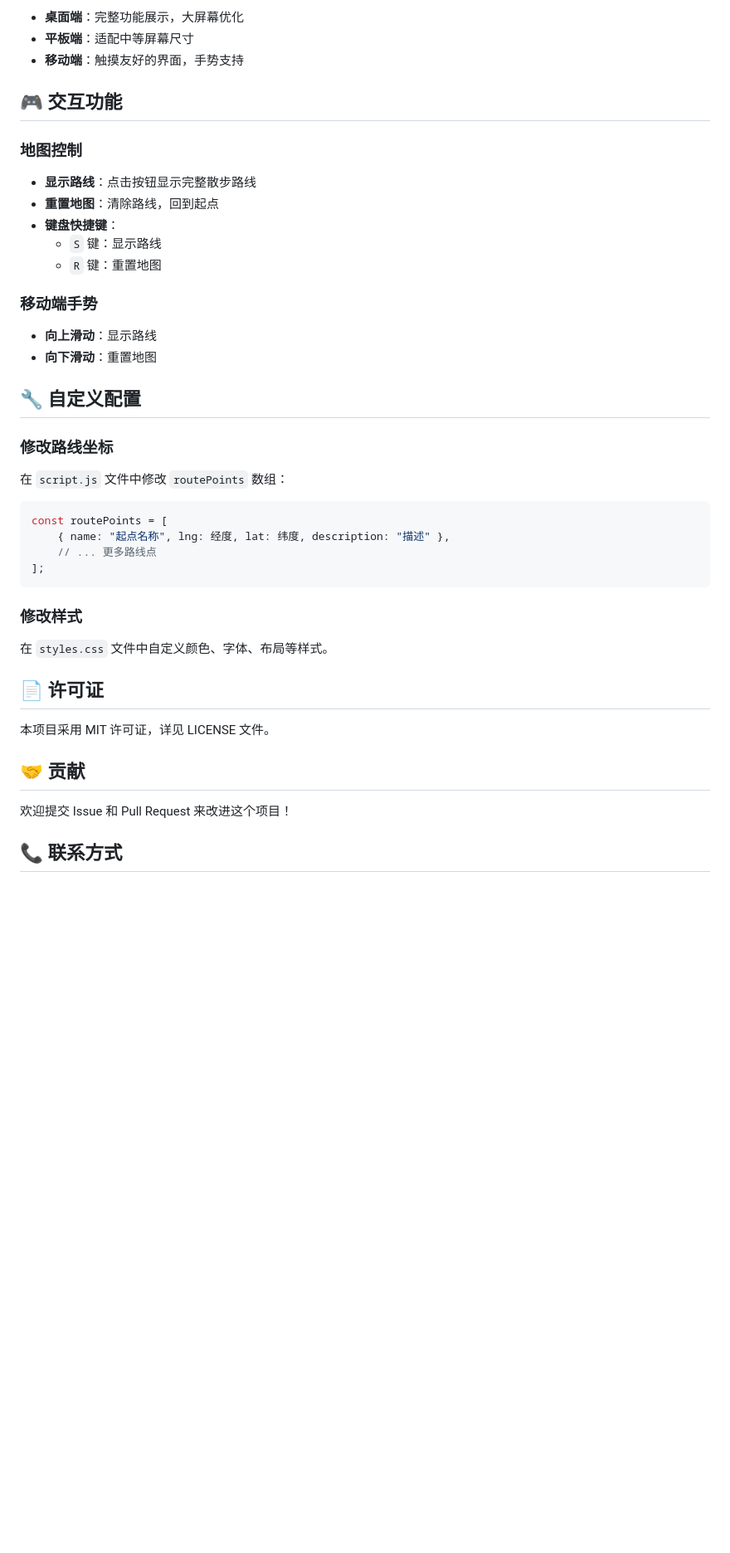
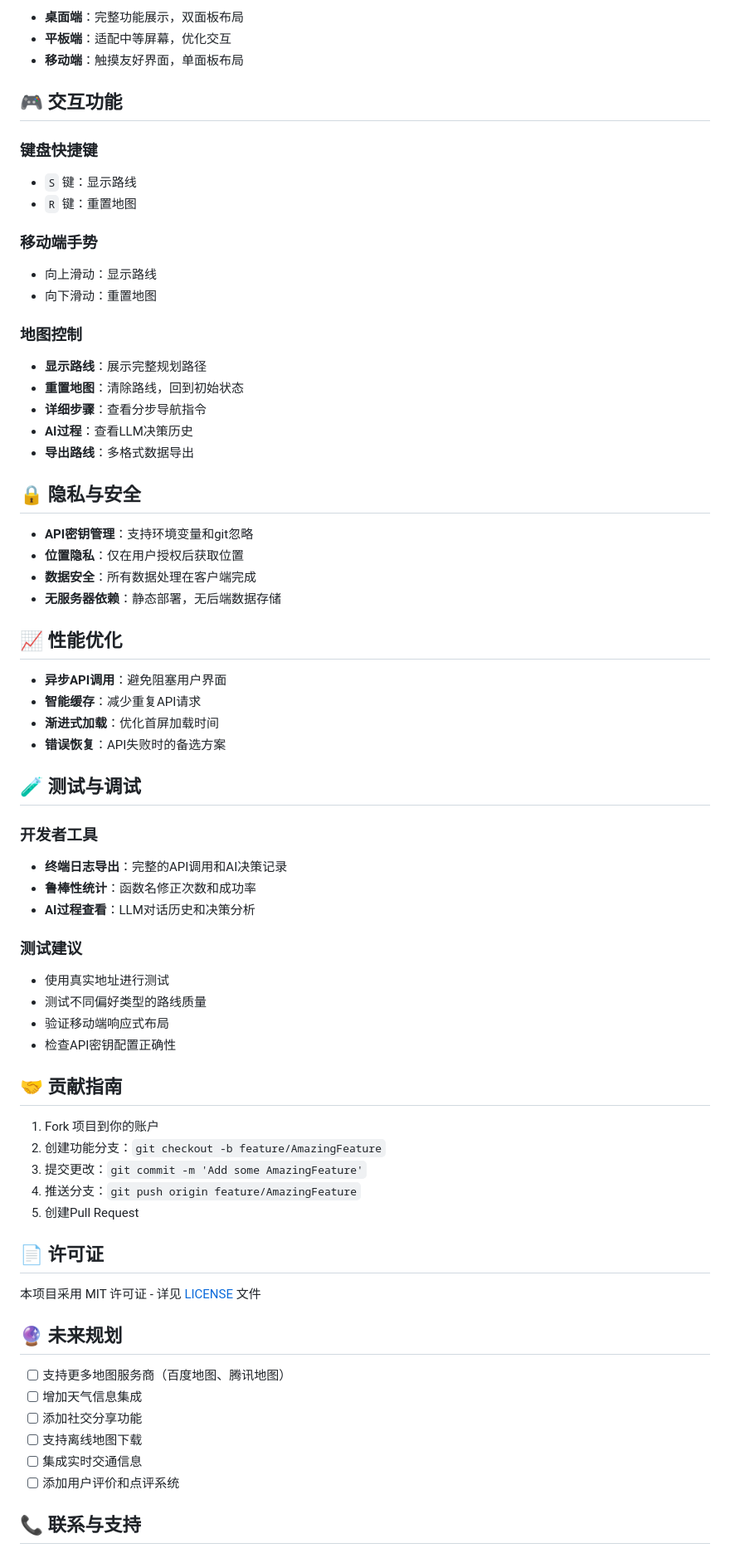
Before and after one commit to jxtse/city-derive, a Markdown page: README.md, the part around one of its changes. Shown at 83% size. Rendered like a GitHub page; blank space fills up the shorter version.

````diff
--- a/README.md
+++ b/README.md
@@ -106,43 +127,72 @@ php -S localhost:8000
 
-- **桌面端**：完整功能展示，大屏幕优化
-- **平板端**：适配中等屏幕尺寸
-- **移动端**：触摸友好的界面，手势支持
+- **桌面端**：完整功能展示，双面板布局
+- **平板端**：适配中等屏幕，优化交互
+- **移动端**：触摸友好界面，单面板布局
 
 ## 🎮 交互功能
 
-### 地图控制
-- **显示路线**：点击按钮显示完整散步路线
-- **重置地图**：清除路线，回到起点
-- **键盘快捷键**：
-  - `S` 键：显示路线
-  - `R` 键：重置地图
+### 键盘快捷键
+- `S` 键：显示路线
+- `R` 键：重置地图
 
 ### 移动端手势
-- **向上滑动**：显示路线
-- **向下滑动**：重置地图
+- 向上滑动：显示路线
+- 向下滑动：重置地图
 
-## 🔧 自定义配置
+### 地图控制
+- **显示路线**：展示完整规划路径
+- **重置地图**：清除路线，回到初始状态
+- **详细步骤**：查看分步导航指令
+- **AI过程**：查看LLM决策历史
+- **导出路线**：多格式数据导出
 
-### 修改路线坐标
-在 `script.js` 文件中修改 `routePoints` 数组：
+## 🔒 隐私与安全
 
-```javascript
-const routePoints = [
-    { name: "起点名称", lng: 经度, lat: 纬度, description: "描述" },
-    // ... 更多路线点
-];
-```
+- **API密钥管理**：支持环境变量和git忽略
+- **位置隐私**：仅在用户授权后获取位置
+- **数据安全**：所有数据处理在客户端完成
+- **无服务器依赖**：静态部署，无后端数据存储
 
-### 修改样式
-在 `styles.css` 文件中自定义颜色、字体、布局等样式。
+## 📈 性能优化
+
+- **异步API调用**：避免阻塞用户界面
+- **智能缓存**：减少重复API请求
+- **渐进式加载**：优化首屏加载时间
+- **错误恢复**：API失败时的备选方案
+
+## 🧪 测试与调试
+
+### 开发者工具
+- **终端日志导出**：完整的API调用和AI决策记录
+- **鲁棒性统计**：函数名修正次数和成功率
+- **AI过程查看**：LLM对话历史和决策分析
+
+### 测试建议
+- 使用真实地址进行测试
+- 测试不同偏好类型的路线质量
+- 验证移动端响应式布局
+- 检查API密钥配置正确性
+
+## 🤝 贡献指南
+
+1. Fork 项目到你的账户
+2. 创建功能分支：`git checkout -b feature/AmazingFeature`
+3. 提交更改：`git commit -m 'Add some AmazingFeature'`
+4. 推送分支：`git push origin feature/AmazingFeature`
+5. 创建Pull Request
 
 ## 📄 许可证
 
-本项目采用 MIT 许可证，详见 LICENSE 文件。
+本项目采用 MIT 许可证 - 详见 [LICENSE](LICENSE) 文件
 
-## 🤝 贡献
+## 🔮 未来规划
 
-欢迎提交 Issue 和 Pull Request 来改进这个项目！
+- [ ] 支持更多地图服务商（百度地图、腾讯地图）
+- [ ] 增加天气信息集成
+- [ ] 添加社交分享功能
+- [ ] 支持离线地图下载
+- [ ] 集成实时交通信息
+- [ ] 添加用户评价和点评系统
 
-## 📞 联系方式
+## 📞 联系与支持
 
````
Also changed, not shown: other parts of README.md (+100 -80 lines).
